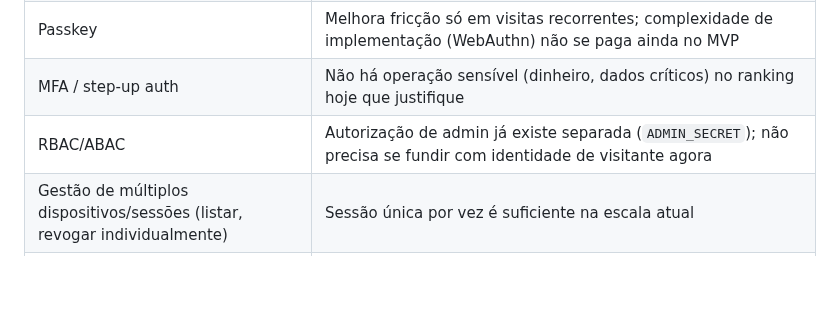
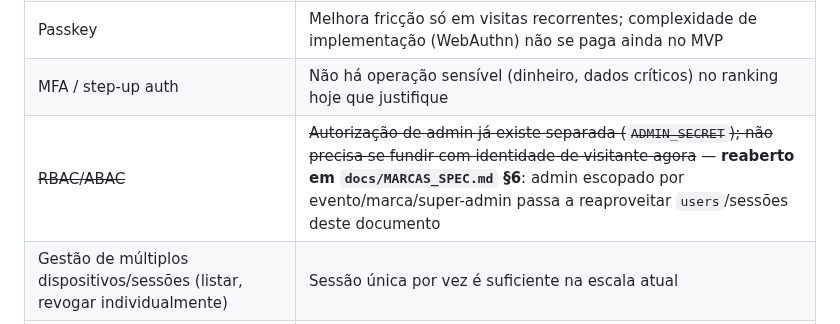
Before and after one commit to bmaimoni/retro-score-ranking, a Markdown page: docs/AUTH_SPEC.md, the part around the change. Rendered like a GitHub page; blank space fills up the shorter version.

```diff
--- a/docs/AUTH_SPEC.md
+++ b/docs/AUTH_SPEC.md
@@ -256,7 +256,7 @@ separados de `sessions`) já fica pronto para isso sem retrabalho.
 | Apple / Facebook / Microsoft / SMS | Baixo ganho de conversão nesse contexto (evento presencial, Brasil) vs. custo de manutenção por provedor |
 | Passkey | Melhora fricção só em visitas recorrentes; complexidade de implementação (WebAuthn) não se paga ainda no MVP |
 | MFA / step-up auth | Não há operação sensível (dinheiro, dados críticos) no ranking hoje que justifique |
-| RBAC/ABAC | Autorização de admin já existe separada (`ADMIN_SECRET`); não precisa se fundir com identidade de visitante agora |
+| ~~RBAC/ABAC~~ | ~~Autorização de admin já existe separada (`ADMIN_SECRET`); não precisa se fundir com identidade de visitante agora~~ — **reaberto em `docs/MARCAS_SPEC.md` §6**: admin escopado por evento/marca/super-admin passa a reaproveitar `users`/sessões deste documento |
 | Gestão de múltiplos dispositivos/sessões (listar, revogar individualmente) | Sessão única por vez é suficiente na escala atual |
 | Barramento de eventos (`UserCreated`, etc.) | Sem consumidores reais ainda (CRM, antifraude) — adicionar quando existirem |
 | Deploy como serviço separado | Construir como módulo dentro do `retro-score-ranking` (FastAPI já existente) primeiro; extrair pra serviço próprio quando o segundo app consumidor for real. O desenho de dados já é feito para permitir essa extração sem redesenho. |
```
Also changed, not shown: docs/MARCAS_SPEC.md (added, +304 -0 lines).
